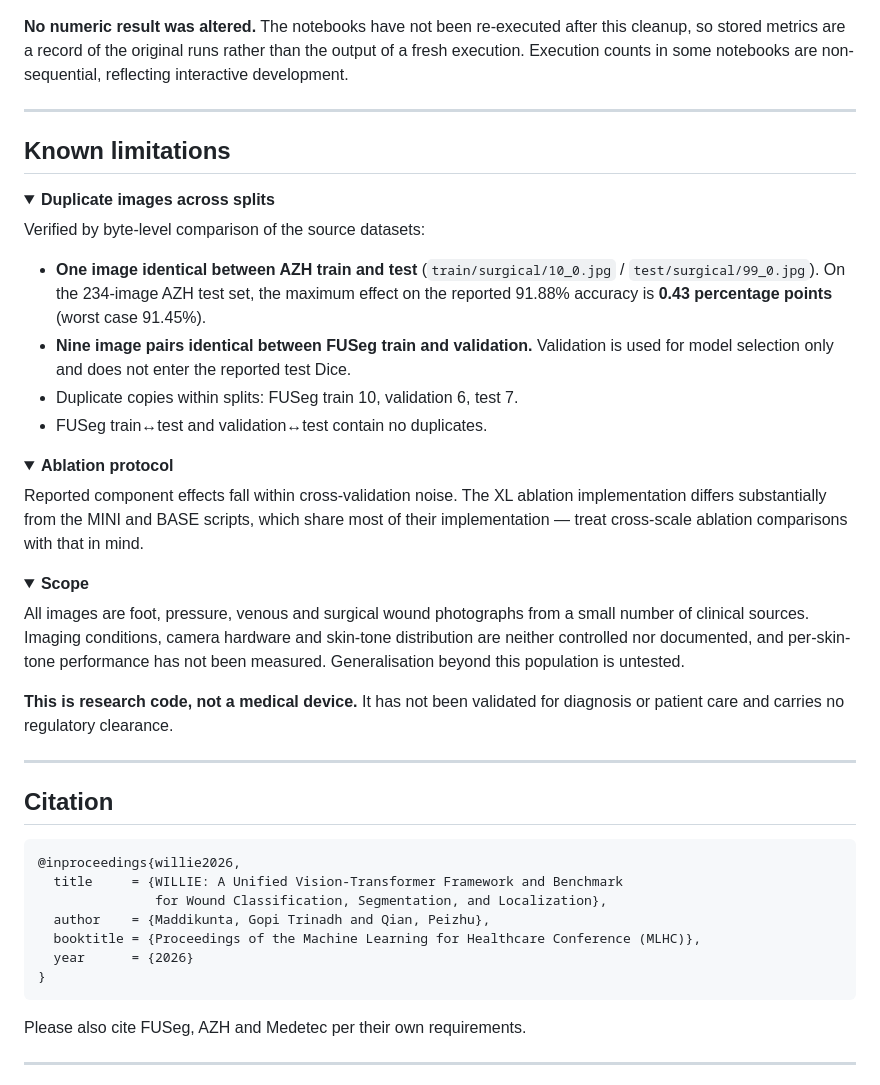
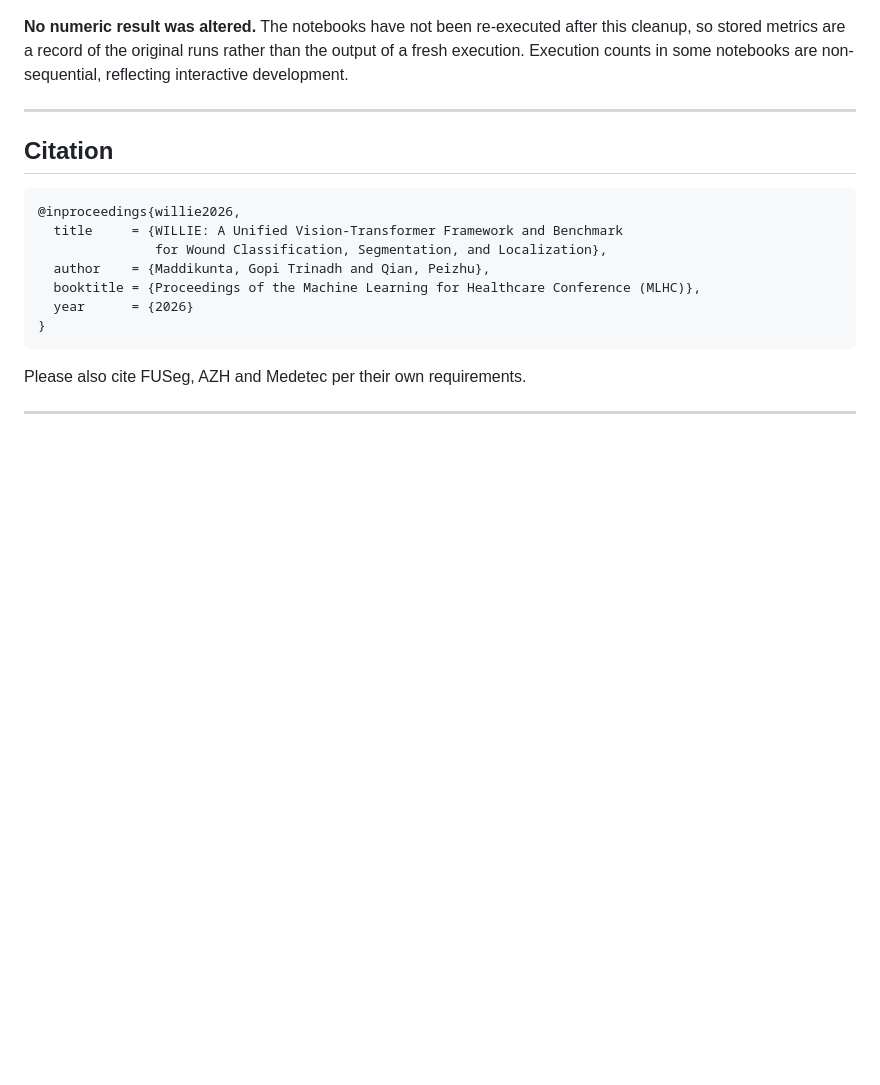
Before and after one commit to Qian-Group-HRI/Willie, a Markdown page: README.md, the part around the change. Rendered like a GitHub page; folded sections open; blank space fills up the shorter version.

````diff
--- a/README.md
+++ b/README.md
@@ -333,50 +333,6 @@ non-sequential, reflecting interactive development.
 
 ---
 
-## Known limitations
-
-<details>
-<summary><b>Duplicate images across splits</b></summary>
-
-Verified by byte-level comparison of the source datasets:
-
-- **One image identical between AZH train and test**
-  (`train/surgical/10_0.jpg` / `test/surgical/99_0.jpg`). On the 234-image AZH
-  test set, the maximum effect on the reported 91.88% accuracy is **0.43
-  percentage points** (worst case 91.45%).
-- **Nine image pairs identical between FUSeg train and validation.** Validation
-  is used for model selection only and does not enter the reported test Dice.
-- Duplicate copies within splits: FUSeg train 10, validation 6, test 7.
-- FUSeg train↔test and validation↔test contain no duplicates.
-
-</details>
-
-<details>
-<summary><b>Ablation protocol</b></summary>
-
-Reported component effects fall within cross-validation noise. The XL ablation
-implementation differs substantially from the MINI and BASE scripts, which share
-most of their implementation — treat cross-scale ablation comparisons with that
-in mind.
-
-</details>
-
-<details>
-<summary><b>Scope</b></summary>
-
-All images are foot, pressure, venous and surgical wound photographs from a
-small number of clinical sources. Imaging conditions, camera hardware and
-skin-tone distribution are neither controlled nor documented, and per-skin-tone
-performance has not been measured. Generalisation beyond this population is
-untested.
-
-**This is research code, not a medical device.** It has not been validated for
-diagnosis or patient care and carries no regulatory clearance.
-
-</details>
-
----
-
 ## Citation
 
 ```bibtex
````
